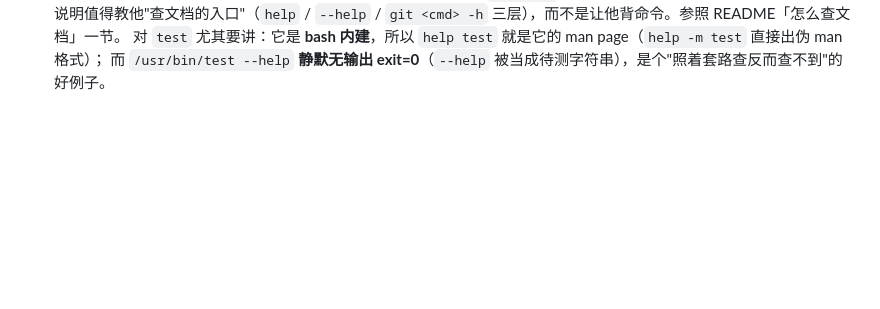
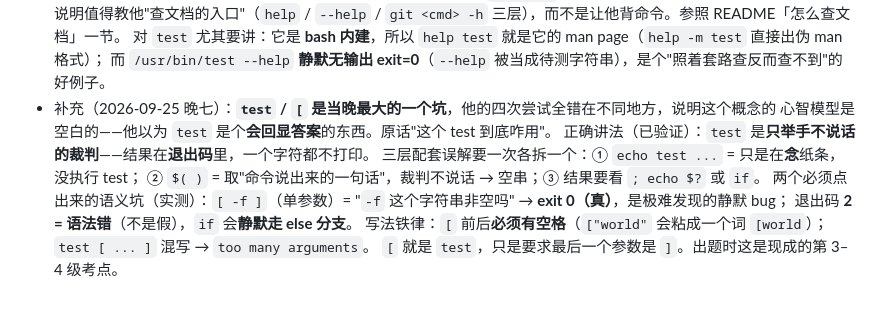
Before and after one commit to BakariSp/course-core, a Markdown page: progress/learner.md, the part around the change. Rendered like a GitHub page; blank space fills up the shorter version.

Commit message:
docs(progress): 记录 test/[ 退出码语义这个最大薄弱点
学习者四次尝试 test 全部错在不同地方，根因是以为 test 会回显答案。
记下有效讲法（只举手不说话的裁判）、三层配套误解的拆法，
以及 [ -f ] 静默为真、退出码 2 = 语法错这两个必须点出的语义坑。

```diff
--- a/progress/learner.md
+++ b/progress/learner.md
@@ -38,3 +38,12 @@
   说明值得教他"查文档的入口"（`help` / `--help` / `git <cmd> -h` 三层），而不是让他背命令。参照 README「怎么查文档」一节。
   对 `test` 尤其要讲：它是 **bash 内建**，所以 `help test` 就是它的 man page（`help -m test` 直接出伪 man 格式）；
   而 `/usr/bin/test --help` **静默无输出 exit=0**（`--help` 被当成待测字符串），是个"照着套路查反而查不到"的好例子。
+- 补充（2026-09-25 晚七）：**`test` / `[` 是当晚最大的一个坑**，他的四次尝试全错在不同地方，说明这个概念的
+  心智模型是空白的——他以为 `test` 是个**会回显答案**的东西。原话"这个 test 到底咋用"。
+  正确讲法（已验证）：`test` 是**只举手不说话的裁判**——结果在**退出码**里，一个字符都不打印。
+  三层配套误解要一次各拆一个：① `echo test ...` = 只是在**念**纸条，没执行 test；
+  ② `$( )` = 取"命令说出来的一句话"，裁判不说话 → 空串；③ 结果要看 `; echo $?` 或 `if`。
+  两个必须点出来的语义坑（实测）：`[ -f ]`（单参数）= "`-f` 这个字符串非空吗" → **exit 0（真）**，是极难发现的静默 bug；
+  退出码 **2 = 语法错**（不是假），`if` 会**静默走 else 分支**。
+  写法铁律：`[` 前后**必须有空格**（`["world"` 会粘成一个词 `[world`）；`test [ ... ]` 混写 → `too many arguments`。
+  `[` 就是 `test`，只是要求最后一个参数是 `]`。出题时这是现成的第 3–4 级考点。
```
